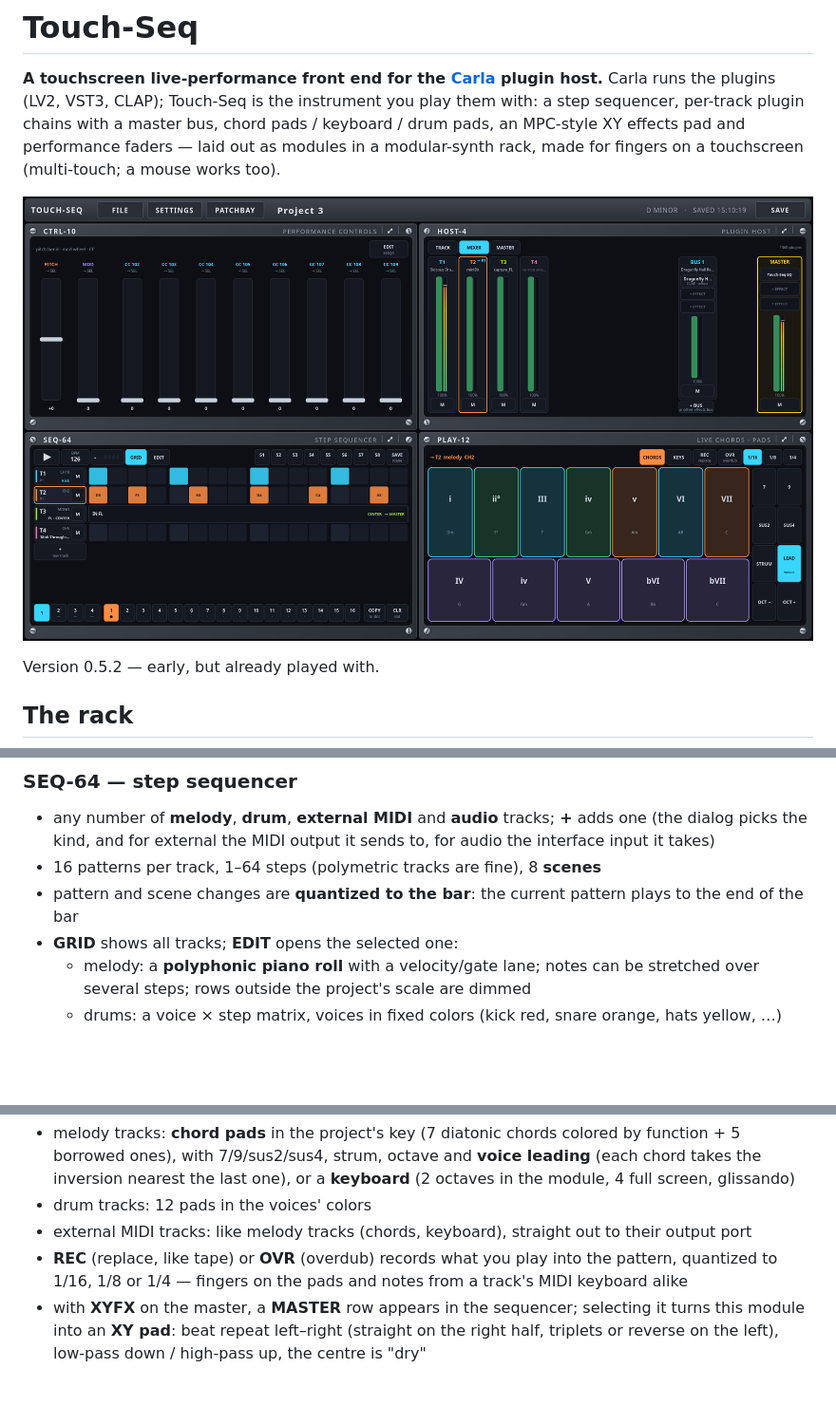
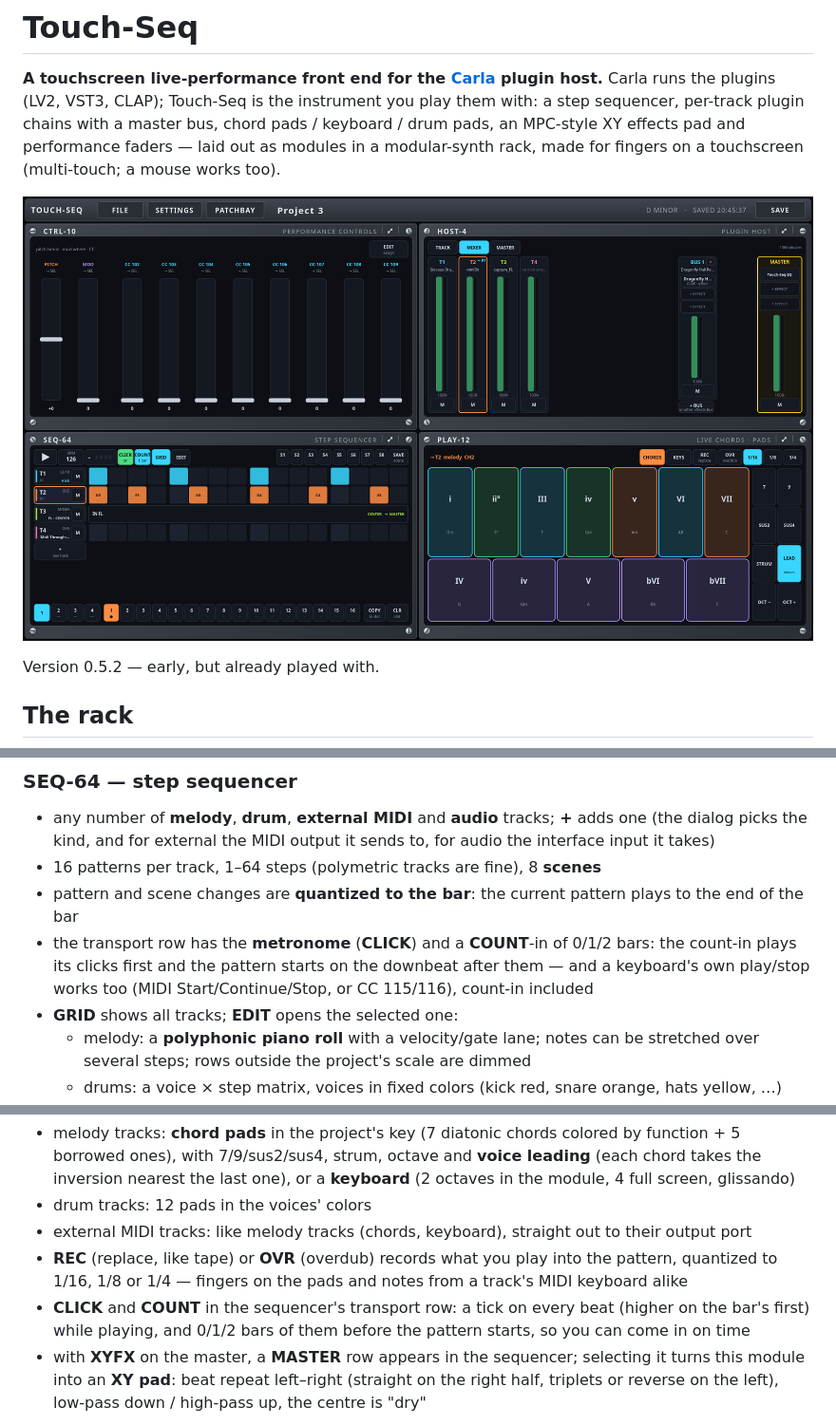
Before and after one commit to marcin-koziol/touch-seq, a Markdown page: README.md, 3 parts joined by grey strips. Shown at 95% size. GitHub-like rendering; pictures changed too: docs/screenshots/overview.png; blank space fills up the shorter version.

```diff
--- a/README.md
+++ b/README.md
@@ -23,6 +23,9 @@ screen; everything else keeps running.
   the kind, and for external the MIDI output it sends to, for audio the interface input it takes)
 - 16 patterns per track, 1–64 steps (polymetric tracks are fine), 8 **scenes**
 - pattern and scene changes are **quantized to the bar**: the current pattern plays to the end of the bar
+- the transport row has the **metronome** (**CLICK**) and a **COUNT**-in of 0/1/2 bars: the count-in plays its
+  clicks first and the pattern starts on the downbeat after them — and a keyboard's own play/stop works too
+  (MIDI Start/Continue/Stop, or CC 115/116), count-in included
 - **GRID** shows all tracks; **EDIT** opens the selected one:
   - melody: a **polyphonic piano roll** with a velocity/gate lane; notes can be stretched over several steps;
     rows outside the project's scale are dimmed
@@ -97,6 +100,8 @@ Plays the track selected in the sequencer:
 - external MIDI tracks: like melody tracks (chords, keyboard), straight out to their output port
 - **REC** (replace, like tape) or **OVR** (overdub) records what you play into the pattern, quantized to
   1/16, 1/8 or 1/4 — fingers on the pads and notes from a track's MIDI keyboard alike
+- **CLICK** and **COUNT** in the sequencer's transport row: a tick on every beat (higher on the bar's first)
+  while playing, and 0/1/2 bars of them before the pattern starts, so you can come in on time
 - with **XYFX** on the master, a **MASTER** row appears in the sequencer; selecting it turns this module
   into an **XY pad**: beat repeat left–right (straight on the right half, triplets or reverse on the left),
   low-pass down / high-pass up, the centre is "dry"
```
Also changed, not shown: other parts of README.md (+4 -0 lines), 7 other files.
